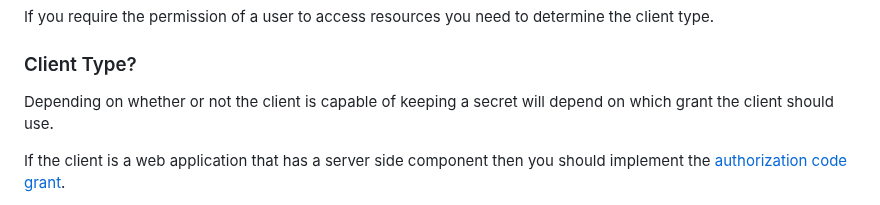
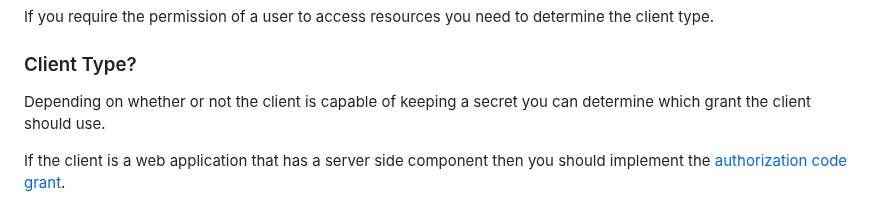
Before and after one commit to thephpleague/oauth2-server, a Markdown page: auth-server-which-grant.md, the part around the change. Rendered like a GitHub page.

Commit message:
Fix sentence structure

```diff
--- a/auth-server-which-grant.md
+++ b/auth-server-which-grant.md
@@ -33,7 +33,7 @@ If you require the permission of a user to access resources you need to determin
 
 ### Client Type?
 
-Depending on whether or not the client is capable of keeping a secret will depend on which grant the client should use.
+Depending on whether or not the client is capable of keeping a secret you can determine which grant the client should use.
 
 If the client is a web application that has a server side component then you should implement the [authorization code grant](/authorization-server/auth-code-grant/).
 
```
